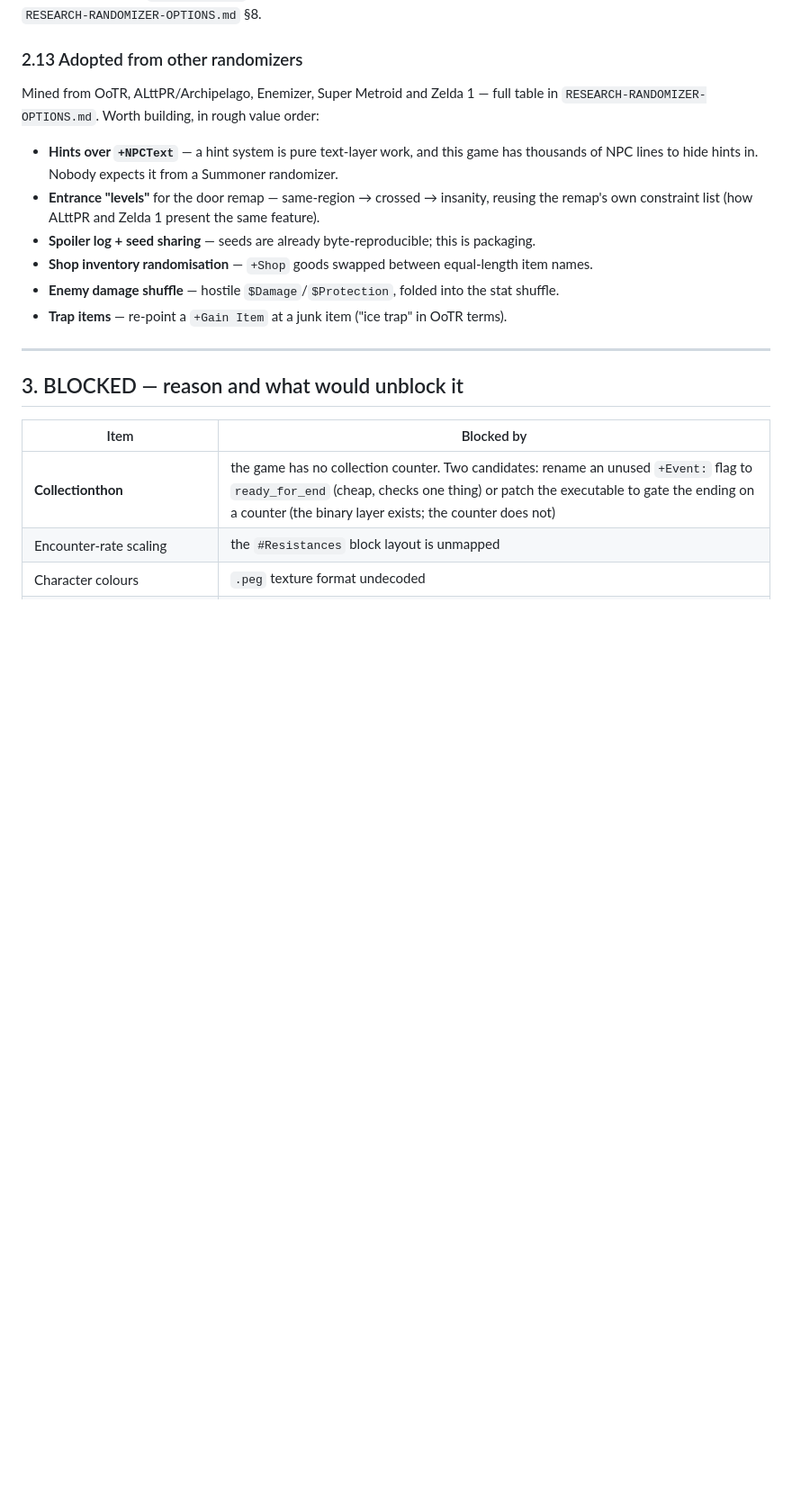
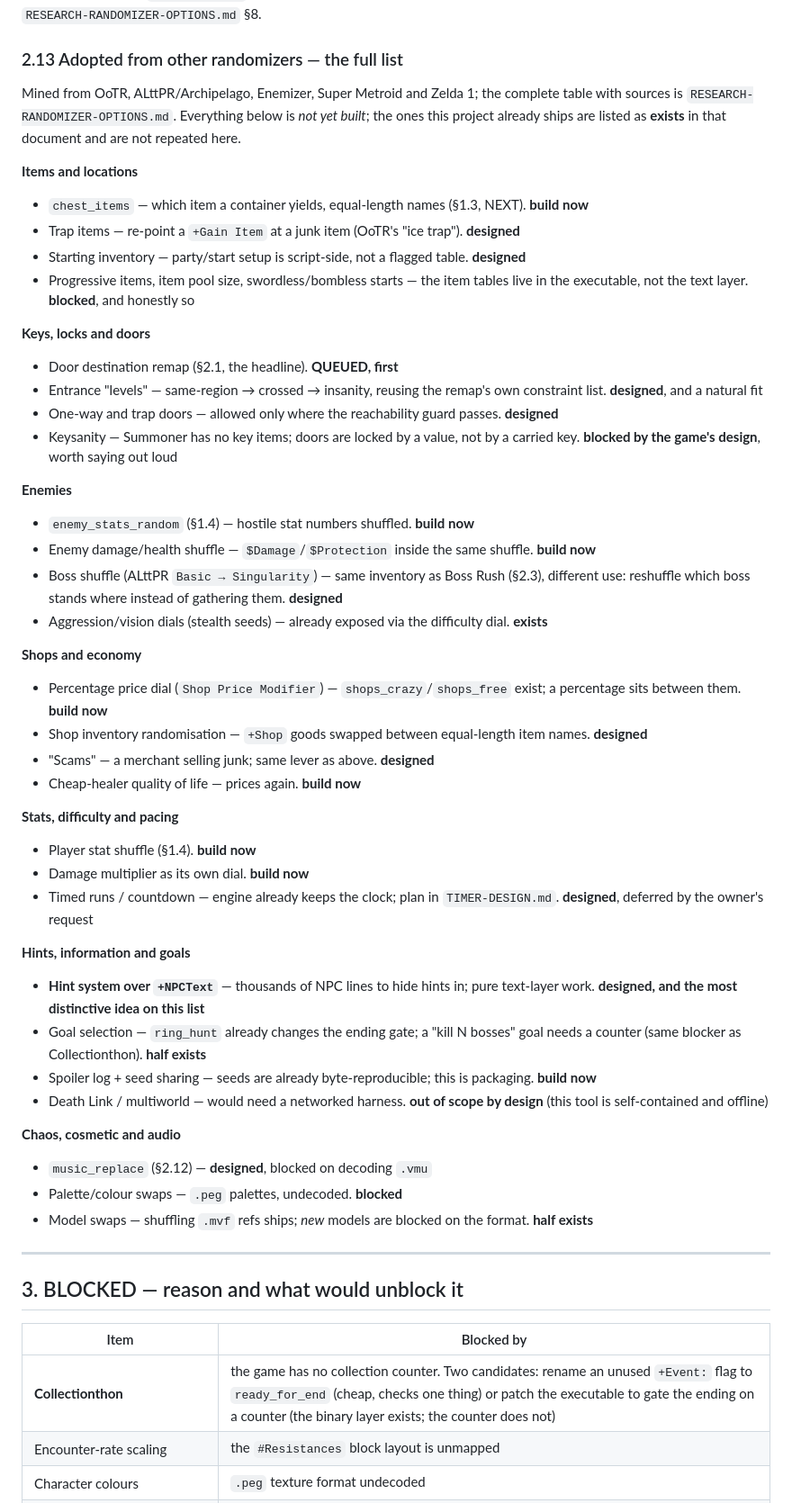
Before and after one commit to nto-live/Summoner-Summoner2-Randomizer, a Markdown page: PLANNED.md, the part around the change. Shown at 90% size. Rendered like a GitHub page; blank space fills up the shorter version.

Commit message:
﻿Add the whole option survey to the plan, not just the shortlist
PLANNED.md 2.13 is now the complete adoption list, grouped by category - items and locations, keys
and doors, enemies, shops and economy, stats and pacing, hints and goals, chaos and cosmetics -
with each idea carrying its lever and its honest state (build now / designed / blocked, with the
reason). Everything this project already ships is left to RESEARCH-RANDOMIZER-OPTIONS.md, which
holds the full 40-row table with where each idea came from.

Notable entries that were not in the plan before: trap items, entrance "levels" for the door
remap, a hint system built on +NPCText (the most distinctive idea on the list), a spoiler log,
shop inventory randomisation, a percentage price dial, damage multiplier, and the keysanity and
multiworld entries marked out of scope or blocked rather than quietly dropped.

```diff
--- a/PLANNED.md
+++ b/PLANNED.md
@@ -180,18 +180,59 @@ generated/CC0 material they supply. `music_shuffle` (which track plays where) al
 involves no new media.
 Full findings: `RESEARCH-RANDOMIZER-OPTIONS.md` §8.
 
-### 2.13 Adopted from other randomizers
-Mined from OoTR, ALttPR/Archipelago, Enemizer, Super Metroid and Zelda 1 — full table in
-`RESEARCH-RANDOMIZER-OPTIONS.md`. Worth building, in rough value order:
+### 2.13 Adopted from other randomizers — the full list
+Mined from OoTR, ALttPR/Archipelago, Enemizer, Super Metroid and Zelda 1; the complete table with
+sources is `RESEARCH-RANDOMIZER-OPTIONS.md`. Everything below is *not yet built*; the ones this
+project already ships are listed as **exists** in that document and are not repeated here.
 
-* **Hints over `+NPCText`** — a hint system is pure text-layer work, and this game has thousands of
-  NPC lines to hide hints in. Nobody expects it from a Summoner randomizer.
-* **Entrance "levels"** for the door remap — same-region → crossed → insanity, reusing the remap's
-  own constraint list (how ALttPR and Zelda 1 present the same feature).
-* **Spoiler log + seed sharing** — seeds are already byte-reproducible; this is packaging.
-* **Shop inventory randomisation** — `+Shop` goods swapped between equal-length item names.
-* **Enemy damage shuffle** — hostile `$Damage`/`$Protection`, folded into the stat shuffle.
-* **Trap items** — re-point a `+Gain Item` at a junk item ("ice trap" in OoTR terms).
+**Items and locations**
+* `chest_items` — which item a container yields, equal-length names (§1.3, NEXT). **build now**
+* Trap items — re-point a `+Gain Item` at a junk item (OoTR's "ice trap"). **designed**
+* Starting inventory — party/start setup is script-side, not a flagged table. **designed**
+* Progressive items, item pool size, swordless/bombless starts — the item tables live in the
+executable, not the text layer. **blocked**, and honestly so
+
+**Keys, locks and doors**
+* Door destination remap (§2.1, the headline). **QUEUED, first**
+* Entrance "levels" — same-region → crossed → insanity, reusing the remap's own constraint list.
+**designed**, and a natural fit
+* One-way and trap doors — allowed only where the reachability guard passes. **designed**
+* Keysanity — Summoner has no key items; doors are locked by a value, not by a carried key.
+**blocked by the game's design**, worth saying out loud
+
+**Enemies**
+* `enemy_stats_random` (§1.4) — hostile stat numbers shuffled. **build now**
+* Enemy damage/health shuffle — `$Damage`/`$Protection` inside the same shuffle. **build now**
+* Boss shuffle (ALttPR `Basic → Singularity`) — same inventory as Boss Rush (§2.3), different use:
+reshuffle which boss stands where instead of gathering them. **designed**
+* Aggression/vision dials (stealth seeds) — already exposed via the difficulty dial. **exists**
+
+**Shops and economy**
+* Percentage price dial (`Shop Price Modifier`) — `shops_crazy`/`shops_free` exist; a percentage
+sits between them. **build now**
+* Shop inventory randomisation — `+Shop` goods swapped between equal-length item names. **designed**
+* "Scams" — a merchant selling junk; same lever as above. **designed**
+* Cheap-healer quality of life — prices again. **build now**
+
+**Stats, difficulty and pacing**
+* Player stat shuffle (§1.4). **build now**
+* Damage multiplier as its own dial. **build now**
+* Timed runs / countdown — engine already keeps the clock; plan in `TIMER-DESIGN.md`.
+**designed**, deferred by the owner's request
+
+**Hints, information and goals**
+* **Hint system over `+NPCText`** — thousands of NPC lines to hide hints in; pure text-layer work.
+**designed, and the most distinctive idea on this list**
+* Goal selection — `ring_hunt` already changes the ending gate; a "kill N bosses" goal needs a
+counter (same blocker as Collectionthon). **half exists**
+* Spoiler log + seed sharing — seeds are already byte-reproducible; this is packaging. **build now**
+* Death Link / multiworld — would need a networked harness. **out of scope by design** (this tool is
+self-contained and offline)
+
+**Chaos, cosmetic and audio**
+* `music_replace` (§2.12) — **designed**, blocked on decoding `.vmu`
+* Palette/colour swaps — `.peg` palettes, undecoded. **blocked**
+* Model swaps — shuffling `.mvf` refs ships; *new* models are blocked on the format. **half exists**
 
 ---
 
```
